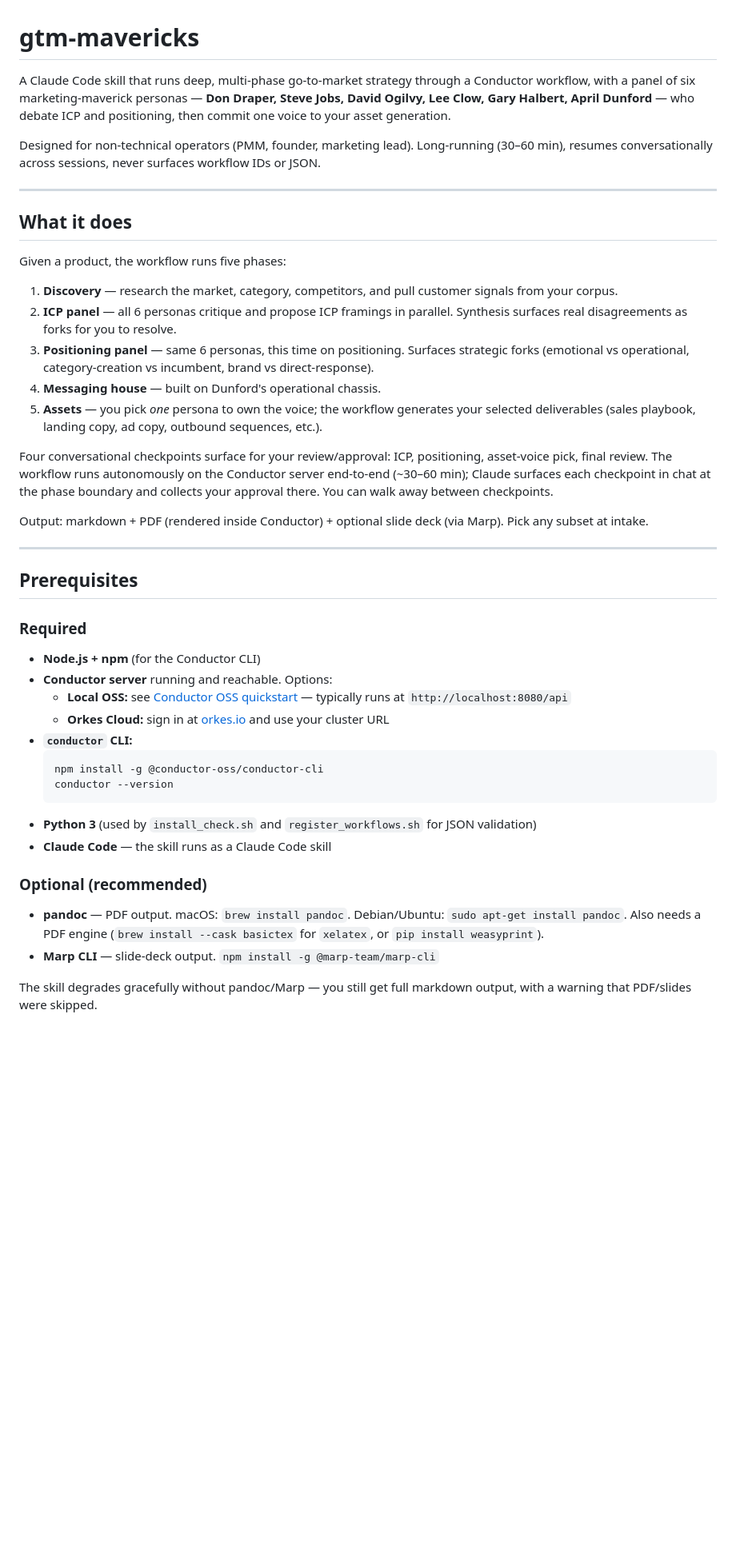
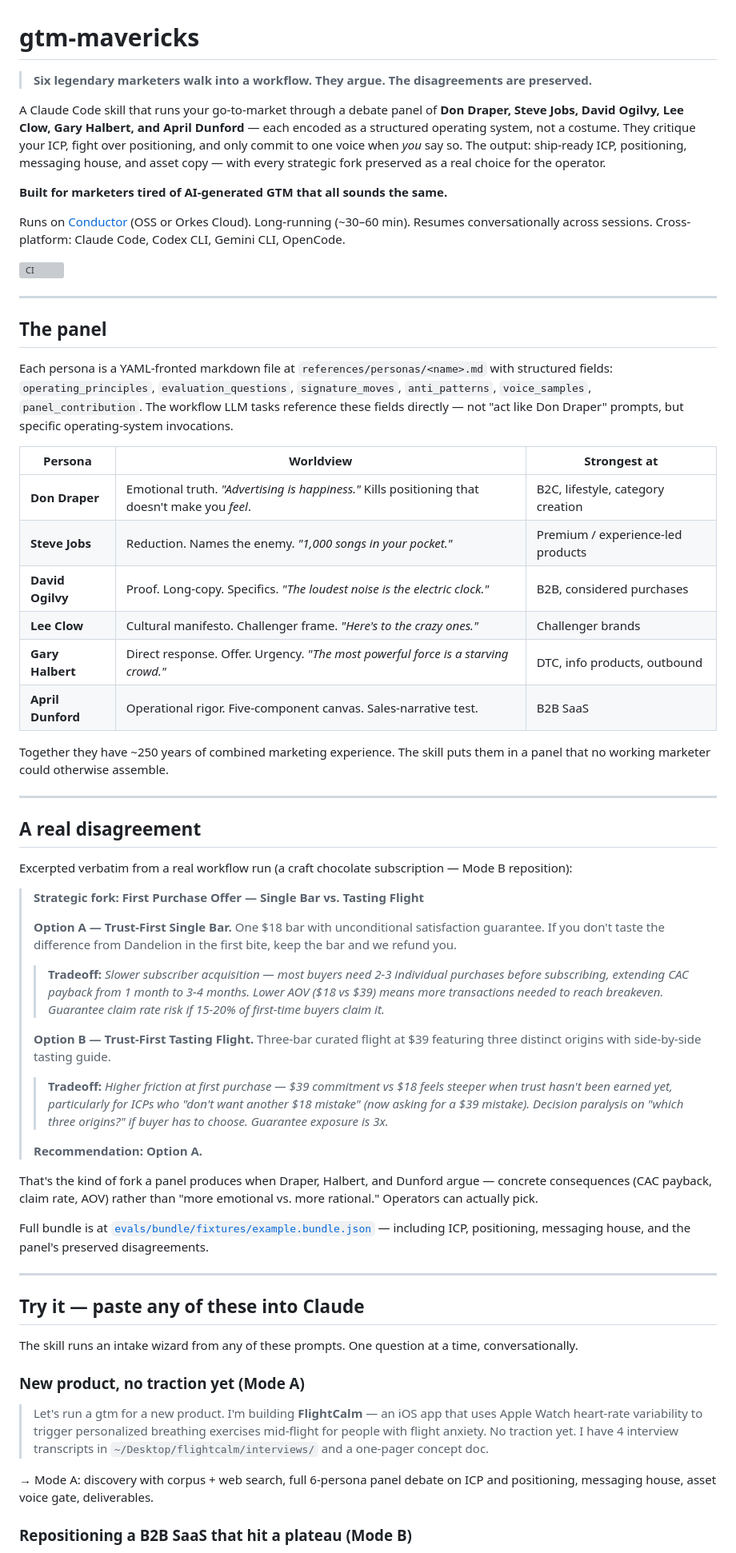
Before and after one commit to conductor-oss/awesome-skills, a Markdown page: gtm-mavericks/README.md, the part around one of its changes. Shown at 80% size. Rendered like a GitHub page; blank space fills up the shorter version; grey boxes are pictures that could not be loaded.

````diff
--- a/gtm-mavericks/README.md
+++ b/gtm-mavericks/README.md
@@ -1,46 +1,65 @@
 # gtm-mavericks
 
-A Claude Code skill that runs deep, multi-phase go-to-market strategy through a Conductor workflow, with a panel of six marketing-maverick personas — **Don Draper, Steve Jobs, David Ogilvy, Lee Clow, Gary Halbert, April Dunford** — who debate ICP and positioning, then commit one voice to your asset generation.
+> **Six legendary marketers walk into a workflow. They argue. The disagreements are preserved.**
 
-Designed for non-technical operators (PMM, founder, marketing lead). Long-running (30–60 min), resumes conversationally across sessions, never surfaces workflow IDs or JSON.
+A Claude Code skill that runs your go-to-market through a debate panel of **Don Draper, Steve Jobs, David Ogilvy, Lee Clow, Gary Halbert, and April Dunford** — each encoded as a structured operating system, not a costume. They critique your ICP, fight over positioning, and only commit to one voice when *you* say so. The output: ship-ready ICP, positioning, messaging house, and asset copy — with every strategic fork preserved as a real choice for the operator.
+
+**Built for marketers tired of AI-generated GTM that all sounds the same.**
+
+Runs on [Conductor](https://orkes.io/content/) (OSS or Orkes Cloud). Long-running (~30–60 min). Resumes conversationally across sessions. Cross-platform: Claude Code, Codex CLI, Gemini CLI, OpenCode.
+
+[![CI](https://github.com/conductor-oss/awesome-skills/actions/workflows/gtm-mavericks-evals.yml/badge.svg?branch=main)](https://github.com/conductor-oss/awesome-skills/actions/workflows/gtm-mavericks-evals.yml)
 
 ---
 
-## What it does
+## The panel
 
-Given a product, the workflow runs five phases:
+Each persona is a YAML-fronted markdown file at `references/personas/<name>.md` with structured fields: `operating_principles`, `evaluation_questions`, `signature_moves`, `anti_patterns`, `voice_samples`, `panel_contribution`. The workflow LLM tasks reference these fields directly — not "act like Don Draper" prompts, but specific operating-system invocations.
 
-1. **Discovery** — research the market, category, competitors, and pull customer signals from your corpus.
-2. **ICP panel** — all 6 personas critique and propose ICP framings in parallel. Synthesis surfaces real disagreements as forks for you to resolve.
-3. **Positioning panel** — same 6 personas, this time on positioning. Surfaces strategic forks (emotional vs operational, category-creation vs incumbent, brand vs direct-response).
-4. **Messaging house** — built on Dunford's operational chassis.
-5. **Assets** — you pick *one* persona to own the voice; the workflow generates your selected deliverables (sales playbook, landing copy, ad copy, outbound sequences, etc.).
+| Persona | Worldview | Strongest at |
+|---|---|---|
+| **Don Draper** | Emotional truth. *"Advertising is happiness."* Kills positioning that doesn't make you *feel*. | B2C, lifestyle, category creation |
+| **Steve Jobs** | Reduction. Names the enemy. *"1,000 songs in your pocket."* | Premium / experience-led products |
+| **David Ogilvy** | Proof. Long-copy. Specifics. *"The loudest noise is the electric clock."* | B2B, considered purchases |
+| **Lee Clow** | Cultural manifesto. Challenger frame. *"Here's to the crazy ones."* | Challenger brands |
+| **Gary Halbert** | Direct response. Offer. Urgency. *"The most powerful force is a starving crowd."* | DTC, info products, outbound |
+| **April Dunford** | Operational rigor. Five-component canvas. Sales-narrative test. | B2B SaaS |
 
-Four conversational checkpoints surface for your review/approval: ICP, positioning, asset-voice pick, final review. The workflow runs autonomously on the Conductor server end-to-end (~30–60 min); Claude surfaces each checkpoint in chat at the phase boundary and collects your approval there. You can walk away between checkpoints.
-
-Output: markdown + PDF (rendered inside Conductor) + optional slide deck (via Marp). Pick any subset at intake.
+Together they have ~250 years of combined marketing experience. The skill puts them in a panel that no working marketer could otherwise assemble.
 
 ---
 
-## Prerequisites
+## A real disagreement
 
-### Required
+Excerpted verbatim from a real workflow run (a craft chocolate subscription — Mode B reposition):
 
-- **Node.js + npm** (for the Conductor CLI)
-- **Conductor server** running and reachable. Options:
-  - **Local OSS:** see [Conductor OSS quickstart](https://orkes.io/content/get-orkes-conductor#run-it-locally) — typically runs at `http://localhost:8080/api`
-  - **Orkes Cloud:** sign in at [orkes.io](https://orkes.io) and use your cluster URL
-- **`conductor` CLI:**
-  ```bash
-  npm install -g @conductor-oss/conductor-cli
-  conductor --version
-  ```
-- **Python 3** (used by `install_check.sh` and `register_workflows.sh` for JSON validation)
-- **Claude Code** — the skill runs as a Claude Code skill
+> **Strategic fork: First Purchase Offer — Single Bar vs. Tasting Flight**
+>
+> **Option A — Trust-First Single Bar.** One $18 bar with unconditional satisfaction guarantee. If you don't taste the difference from Dandelion in the first bite, keep the bar and we refund you.
+>
+> > **Tradeoff:** *Slower subscriber acquisition — most buyers need 2-3 individual purchases before subscribing, extending CAC payback from 1 month to 3-4 months. Lower AOV ($18 vs $39) means more transactions needed to reach breakeven. Guarantee claim rate risk if 15-20% of first-time buyers claim it.*
+>
+> **Option B — Trust-First Tasting Flight.** Three-bar curated flight at $39 featuring three distinct origins with side-by-side tasting guide.
+>
+> > **Tradeoff:** *Higher friction at first purchase — $39 commitment vs $18 feels steeper when trust hasn't been earned yet, particularly for ICPs who "don't want another $18 mistake" (now asking for a $39 mistake). Decision paralysis on "which three origins?" if buyer has to choose. Guarantee exposure is 3x.*
+>
+> **Recommendation: Option A.**
 
-### Optional (recommended)
+That's the kind of fork a panel produces when Draper, Halbert, and Dunford argue — concrete consequences (CAC payback, claim rate, AOV) rather than "more emotional vs. more rational." Operators can actually pick.
 
-- **pandoc** — PDF output. macOS: `brew install pandoc`. Debian/Ubuntu: `sudo apt-get install pandoc`. Also needs a PDF engine (`brew install --cask basictex` for `xelatex`, or `pip install weasyprint`).
-- **Marp CLI** — slide-deck output. `npm install -g @marp-team/marp-cli`
+Full bundle is at [`evals/bundle/fixtures/example.bundle.json`](evals/bundle/fixtures/example.bundle.json) — including ICP, positioning, messaging house, and the panel's preserved disagreements.
 
-The skill degrades gracefully without pandoc/Marp — you still get full markdown output, with a warning that PDF/slides were skipped.
+---
+
+## Try it — paste any of these into Claude
+
+The skill runs an intake wizard from any of these prompts. One question at a time, conversationally.
+
+### New product, no traction yet (Mode A)
+
+> Let's run a gtm for a new product. I'm building **FlightCalm** — an iOS app that uses Apple Watch heart-rate variability to trigger personalized breathing exercises mid-flight for people with flight anxiety. No traction yet. I have 4 interview transcripts in `~/Desktop/flightcalm/interviews/` and a one-pager concept doc.
+
+→ Mode A: discovery with corpus + web search, full 6-persona panel debate on ICP and positioning, messaging house, asset voice gate, deliverables.
+
+### Repositioning a B2B SaaS that hit a plateau (Mode B)
+
````
Also changed, not shown: other parts of gtm-mavericks/README.md (+247 -242 lines).
